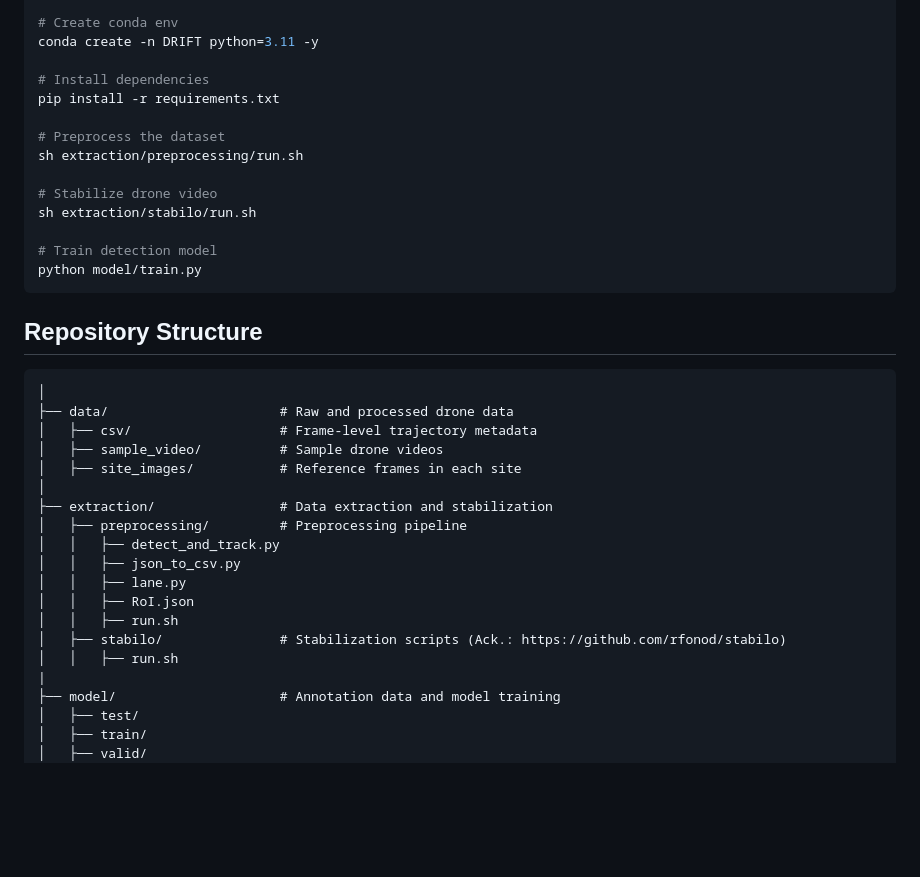
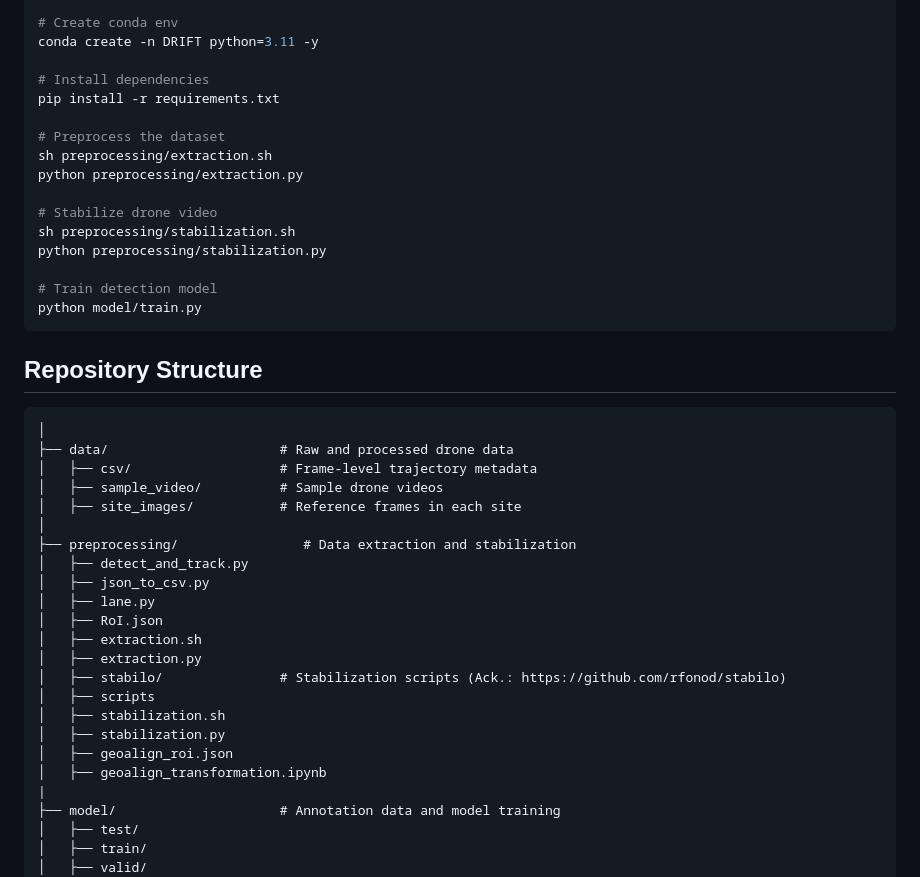
Before and after one commit to AIxMobility/The-DRIFT, a Markdown page: README.md, the part around the change. GitHub-like rendering; blank space fills up the shorter version.

```diff
--- a/README.md
+++ b/README.md
@@ -56,10 +56,12 @@ conda create -n DRIFT python=3.11 -y
 pip install -r requirements.txt
 
 # Preprocess the dataset
-sh extraction/preprocessing/run.sh
+sh preprocessing/extraction.sh
+python preprocessing/extraction.py
 
 # Stabilize drone video
-sh extraction/stabilo/run.sh
+sh preprocessing/stabilization.sh
+python preprocessing/stabilization.py
 
 # Train detection model
 python model/train.py
@@ -74,15 +76,19 @@ python model/train.py
 │   ├── sample_video/          # Sample drone videos
 │   ├── site_images/           # Reference frames in each site
 │
-├── extraction/                # Data extraction and stabilization
-│   ├── preprocessing/         # Preprocessing pipeline
-│   │   ├── detect_and_track.py
-│   │   ├── json_to_csv.py
-│   │   ├── lane.py
-│   │   ├── RoI.json
-│   │   ├── run.sh
+├── preprocessing/                # Data extraction and stabilization
+│   ├── detect_and_track.py
+│   ├── json_to_csv.py
+│   ├── lane.py
+│   ├── RoI.json
+│   ├── extraction.sh
+│   ├── extraction.py
 │   ├── stabilo/               # Stabilization scripts (Ack.: https://github.com/rfonod/stabilo)
-│   │   ├── run.sh
+│   ├── scripts
+│   ├── stabilization.sh
+│   ├── stabilization.py
+│   ├── geoalign_roi.json
+│   ├── geoalign_transformation.ipynb
 |
 ├── model/                     # Annotation data and model training
 │   ├── test/
```
